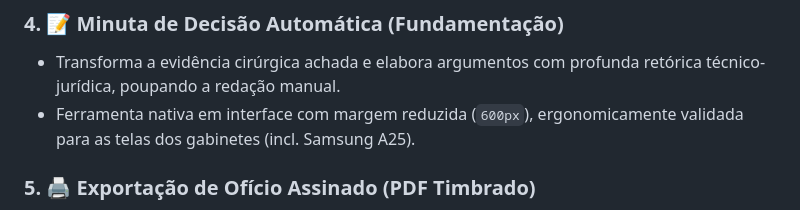
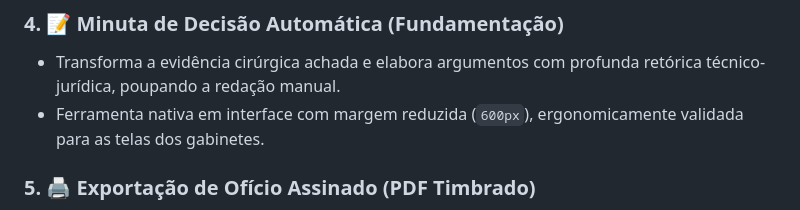
Before and after one commit to abreuretto72/TogaMindPlus, a Markdown page: README.md, the part around the change. Drawn GitHub-style.

Commit message:
Docs: Remove referencia a dispositivo especifico no README

```diff
--- a/README.md
+++ b/README.md
@@ -31,7 +31,7 @@ Diferente de sistemas web em nuvem, o TogaMind+ roda **localmente na máquina do
 
 ### 4. 📝 Minuta de Decisão Automática (Fundamentação)
 - Transforma a evidência cirúrgica achada e elabora argumentos com profunda retórica técnico-jurídica, poupando a redação manual.
-- Ferramenta nativa em interface com margem reduzida (`600px`), ergonomicamente validada para as telas dos gabinetes (incl. Samsung A25).
+- Ferramenta nativa em interface com margem reduzida (`600px`), ergonomicamente validada para as telas dos gabinetes.
 
 ### 5. 🖨️ Exportação de Ofício Assinado (PDF Timbrado)
 - Encerra o fluxo despachando a Minuta validada diretamente em uma folha formato A4 (`ReportLab` nativo).
```
